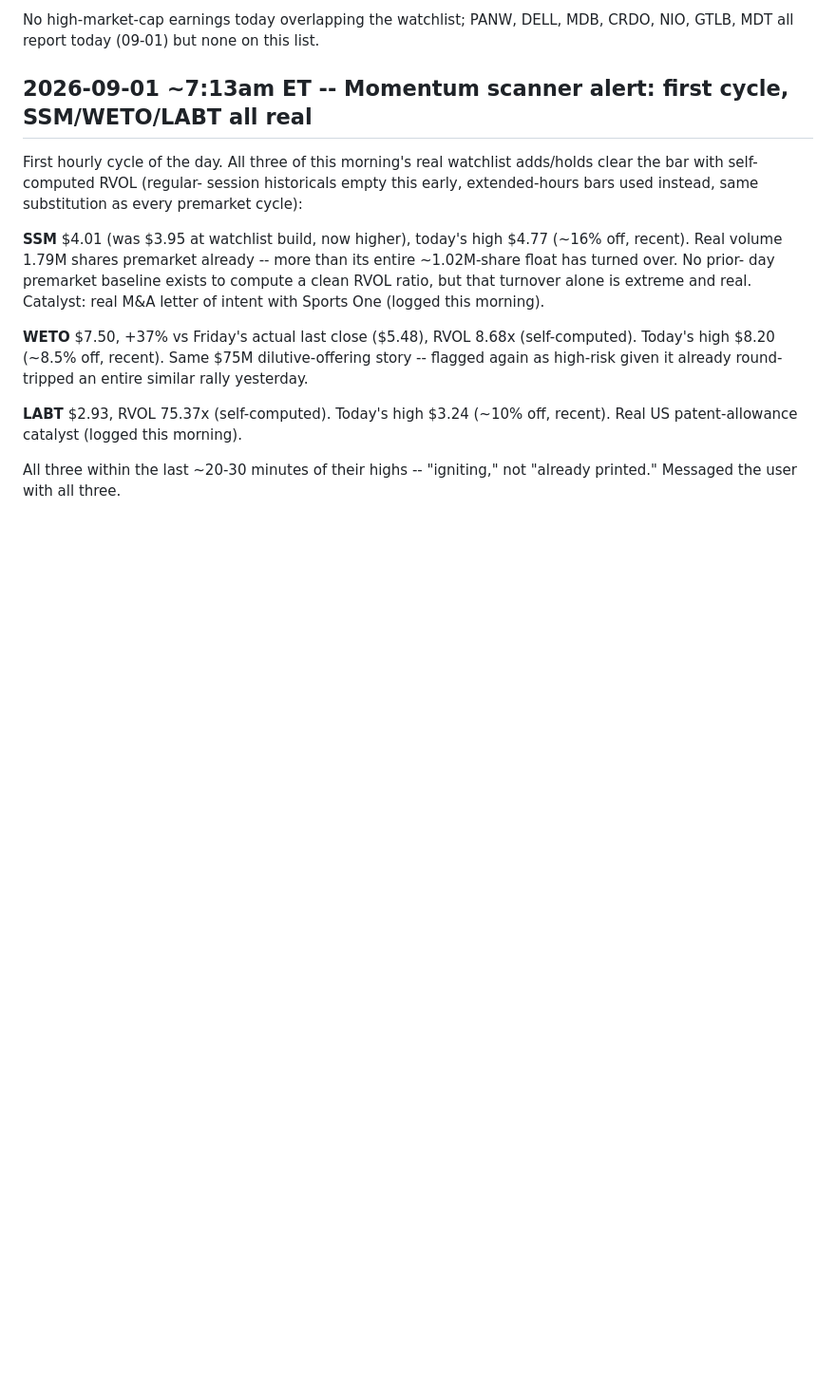
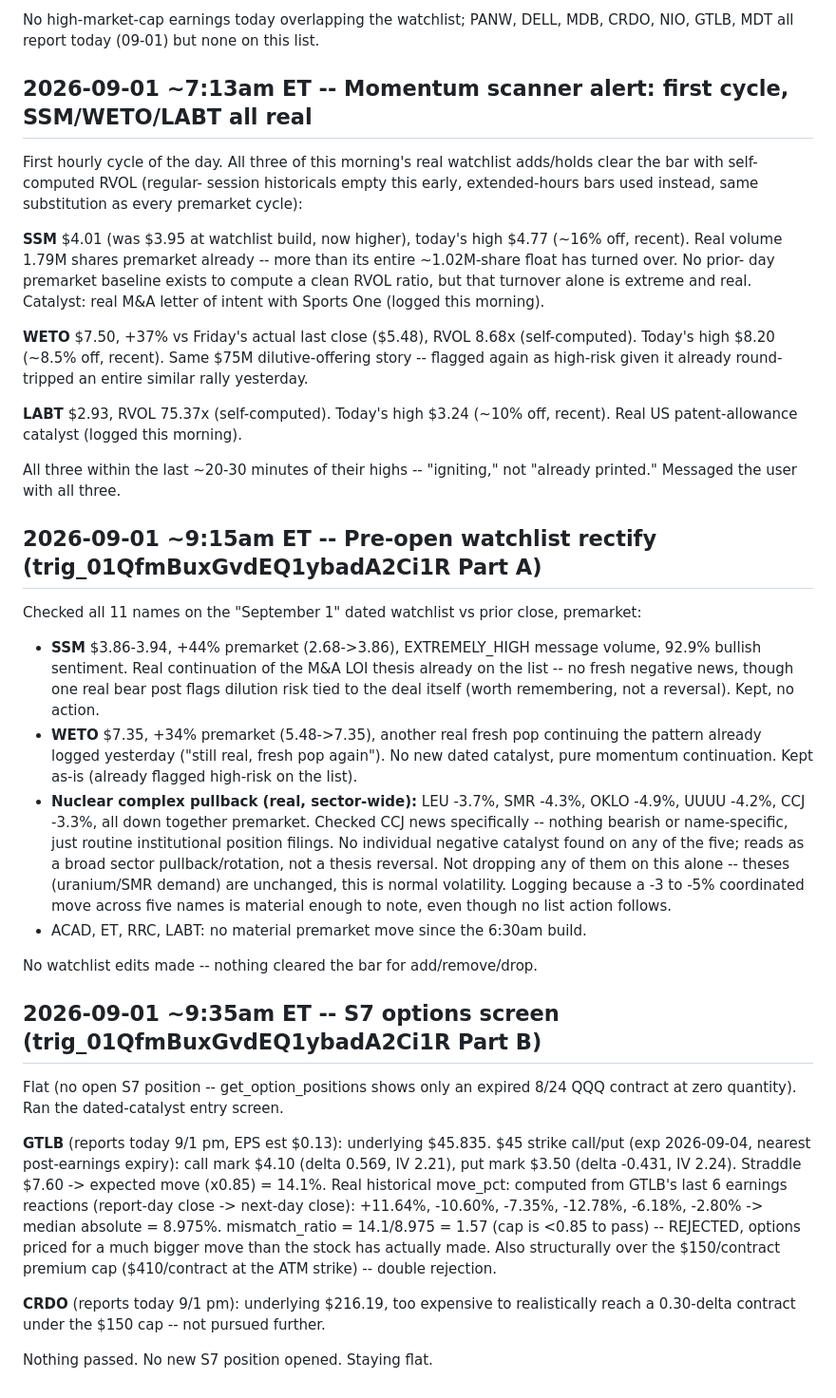
Before and after one commit to kemkoi48/Wc26meme, a Markdown page: robinhood-agent/sources.md, the part around the change. Shown at 95% size. Drawn GitHub-style; blank space fills up the shorter version.

Commit message:
Log 9/1 pre-open watchlist rectify and S7 options screen (flat, GTLB/CRDO rejected)
Co-Authored-By: Claude Sonnet 5 <noreply@anthropic.com>
Claude-Session: https://claude.ai/code/session_01DnWdf9FAmrpkCzMH5RUKjj

```diff
--- a/robinhood-agent/sources.md
+++ b/robinhood-agent/sources.md
@@ -2927,3 +2927,52 @@ off, recent). Real US patent-allowance catalyst (logged this morning).
 
 All three within the last ~20-30 minutes of their highs -- "igniting,"
 not "already printed." Messaged the user with all three.
+
+## 2026-09-01 ~9:15am ET -- Pre-open watchlist rectify (trig_01QfmBuxGvdEQ1ybadA2Ci1R Part A)
+
+Checked all 11 names on the "September 1" dated watchlist vs prior close, premarket:
+
+- **SSM** $3.86-3.94, +44% premarket (2.68->3.86), EXTREMELY_HIGH message
+  volume, 92.9% bullish sentiment. Real continuation of the M&A LOI thesis
+  already on the list -- no fresh negative news, though one real bear post
+  flags dilution risk tied to the deal itself (worth remembering, not a
+  reversal). Kept, no action.
+- **WETO** $7.35, +34% premarket (5.48->7.35), another real fresh pop
+  continuing the pattern already logged yesterday ("still real, fresh pop
+  again"). No new dated catalyst, pure momentum continuation. Kept as-is
+  (already flagged high-risk on the list).
+- **Nuclear complex pullback (real, sector-wide):** LEU -3.7%, SMR -4.3%,
+  OKLO -4.9%, UUUU -4.2%, CCJ -3.3%, all down together premarket. Checked
+  CCJ news specifically -- nothing bearish or name-specific, just routine
+  institutional position filings. No individual negative catalyst found on
+  any of the five; reads as a broad sector pullback/rotation, not a thesis
+  reversal. Not dropping any of them on this alone -- theses (uranium/SMR
+  demand) are unchanged, this is normal volatility. Logging because a -3
+  to -5% coordinated move across five names is material enough to note,
+  even though no list action follows.
+- ACAD, ET, RRC, LABT: no material premarket move since the 6:30am build.
+
+No watchlist edits made -- nothing cleared the bar for add/remove/drop.
+
+## 2026-09-01 ~9:35am ET -- S7 options screen (trig_01QfmBuxGvdEQ1ybadA2Ci1R Part B)
+
+Flat (no open S7 position -- get_option_positions shows only an expired
+8/24 QQQ contract at zero quantity). Ran the dated-catalyst entry screen.
+
+**GTLB** (reports today 9/1 pm, EPS est $0.13): underlying $45.835.
+$45 strike call/put (exp 2026-09-04, nearest post-earnings expiry):
+call mark $4.10 (delta 0.569, IV 2.21), put mark $3.50 (delta -0.431,
+IV 2.24). Straddle $7.60 -> expected move (x0.85) = 14.1%.
+Real historical move_pct: computed from GTLB's last 6 earnings reactions
+(report-day close -> next-day close): +11.64%, -10.60%, -7.35%, -12.78%,
+-6.18%, -2.80% -> median absolute = 8.975%.
+mismatch_ratio = 14.1/8.975 = 1.57 (cap is <0.85 to pass) -- REJECTED,
+options priced for a much bigger move than the stock has actually made.
+Also structurally over the $150/contract premium cap ($410/contract at
+the ATM strike) -- double rejection.
+
+**CRDO** (reports today 9/1 pm): underlying $216.19, too expensive to
+realistically reach a 0.30-delta contract under the $150 cap -- not
+pursued further.
+
+Nothing passed. No new S7 position opened. Staying flat.
```
